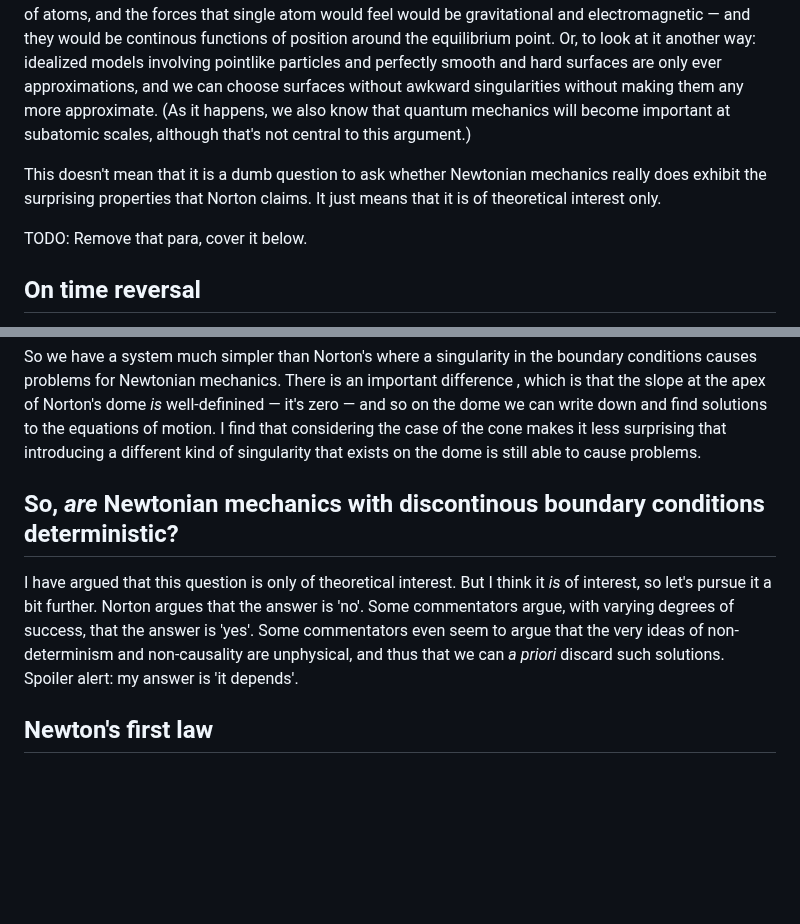
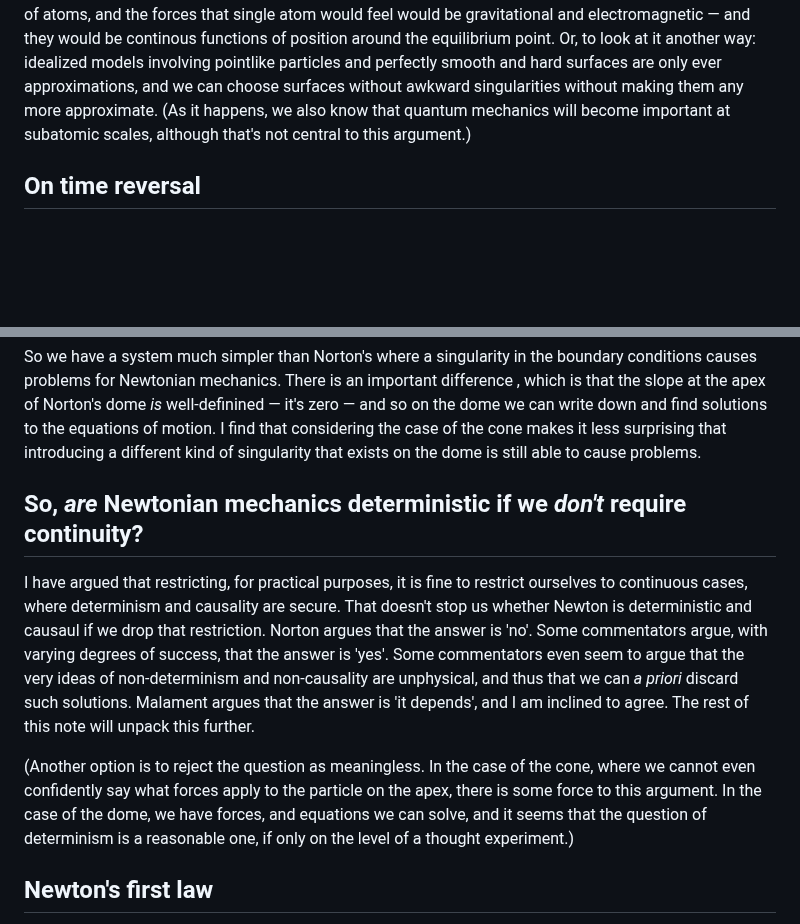
Before and after one commit to PeteGillin/pete-docs, a Markdown page: notes/norton.md, 2 parts joined by grey strips. GitHub-like rendering; blank space fills up the shorter version.

Commit message:
Update norton.md: Rewrite blurb on the meaningfulness of the question with singularities

```diff
--- a/notes/norton.md
+++ b/notes/norton.md
@@ -15,10 +15,6 @@ The most important point to make is that the class of non-trivial solutions to t
 I also believe that this restores causality. This follows because, if one solution involving spontaneous movement is possible then a whole class of such solutions must be — there is, at least, a degree of freedom in when the movement happens; and in this case there is also a degree of freedom in the direction of the movement — and that would violate uniqueness.
 
 I would argue that, from a practical physics point of view, we lose none of the utility of Newtonian mechanics by restricting its use to situations with continuous boundary condititions. If we look sufficiently closely, we find that matter is made out of electrons and nucleons and the like, and that the normal reaction is actually due to the electromagnetic interactions of those particles. The closest we could come to constructing Norton's dome would be to attempt to balance a single atom on the top of a dome made of atoms, and the forces that single atom would feel would be gravitational and electromagnetic — and they would be continous functions of position around the equilibrium point. Or, to look at it another way: idealized models involving pointlike particles and perfectly smooth and hard surfaces are only ever approximations, and we can choose surfaces without awkward singularities without making them any more approximate. (As it happens, we also know that quantum mechanics will become important at subatomic scales, although that's not central to this argument.)
-
-This doesn't mean that it is a dumb question to ask whether Newtonian mechanics really does exhibit the surprising properties that Norton claims. It just means that it is of theoretical interest only.
-
-TODO: Remove that para, cover it below.
 
 ## On time reversal
 
@@ -44,9 +40,11 @@ Things get trickier when we try to figure out what happens for a particle which
 
 So we have a system much simpler than Norton's where a singularity in the boundary conditions causes problems for Newtonian mechanics. There is an important difference , which is that the slope at the apex of Norton's dome _is_ well-definined — it's zero — and so on the dome we can write down and find solutions to the equations of motion. I find that considering the case of the cone makes it less surprising that introducing a different kind of singularity that exists on the dome is still able to cause problems.
 
-## So, _are_ Newtonian mechanics with discontinous boundary conditions deterministic?
+## So, _are_ Newtonian mechanics deterministic if we _don't_ require continuity?
 
-I have argued that this question is only of theoretical interest. But I think it _is_ of interest, so let's pursue it a bit further. Norton argues that the answer is 'no'. Some commentators argue, with varying degrees of success, that the answer is 'yes'. Some commentators even seem to argue that the very ideas of non-determinism and non-causality are unphysical, and thus that we can _a priori_ discard such solutions. Spoiler alert: my answer is 'it depends'.
+I have argued that restricting, for practical purposes, it is fine to restrict ourselves to continuous cases, where determinism and causality are secure. That doesn't stop us whether Newton is deterministic and causaul if we drop that restriction. Norton argues that the answer is 'no'. Some commentators argue, with varying degrees of success, that the answer is 'yes'. Some commentators even seem to argue that the very ideas of non-determinism and non-causality are unphysical, and thus that we can _a priori_ discard such solutions. Malament argues that the answer is 'it depends', and I am inclined to agree. The rest of this note will unpack this further.
+
+(Another option is to reject the question as meaningless. In the case of the cone, where we cannot even confidently say what forces apply to the particle on the apex, there is some force to this argument. In the case of the dome, we have forces, and equations we can solve, and it seems that the question of determinism is a reasonable one, if only on the level of a thought experiment.)
 
 ## Newton's first law
 
```
